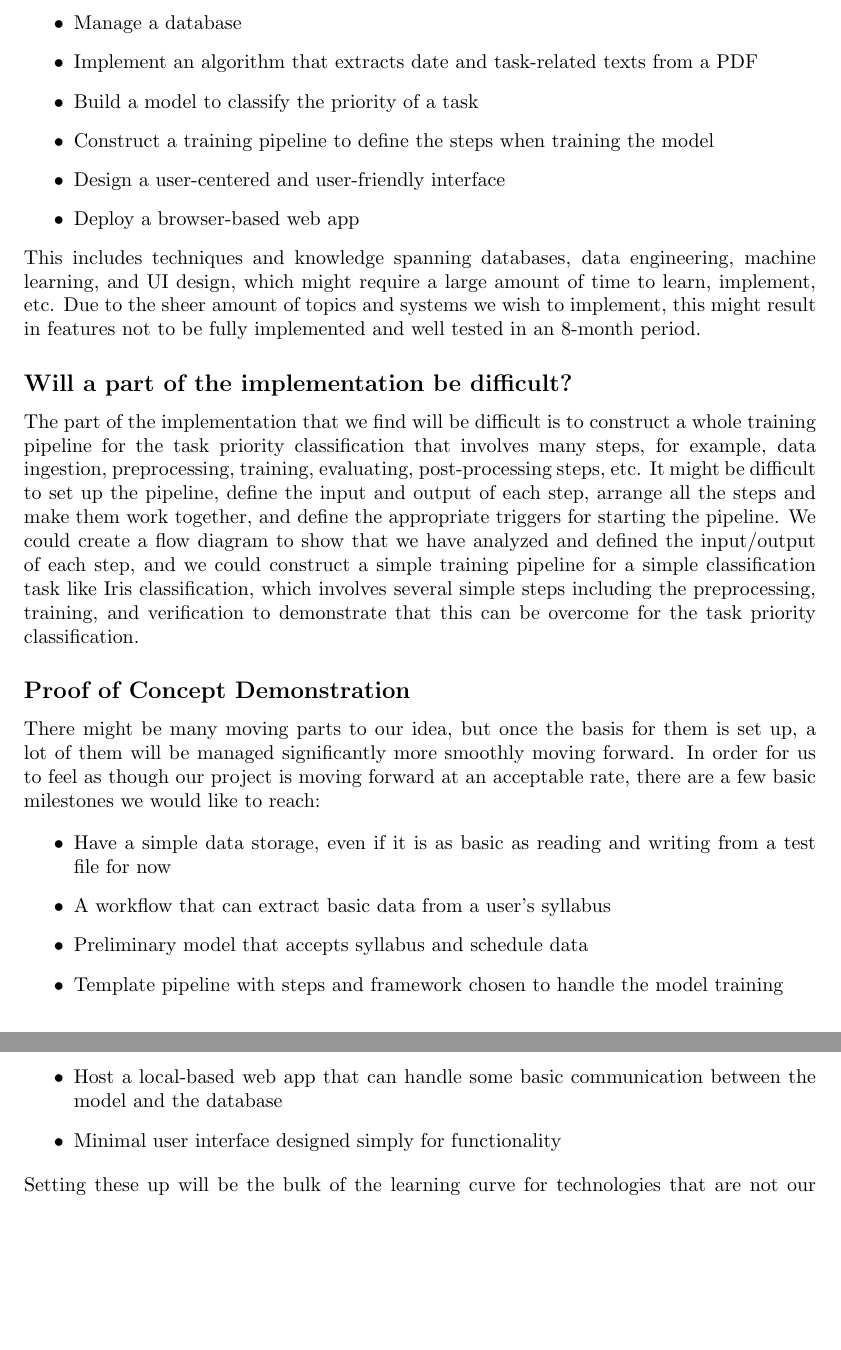
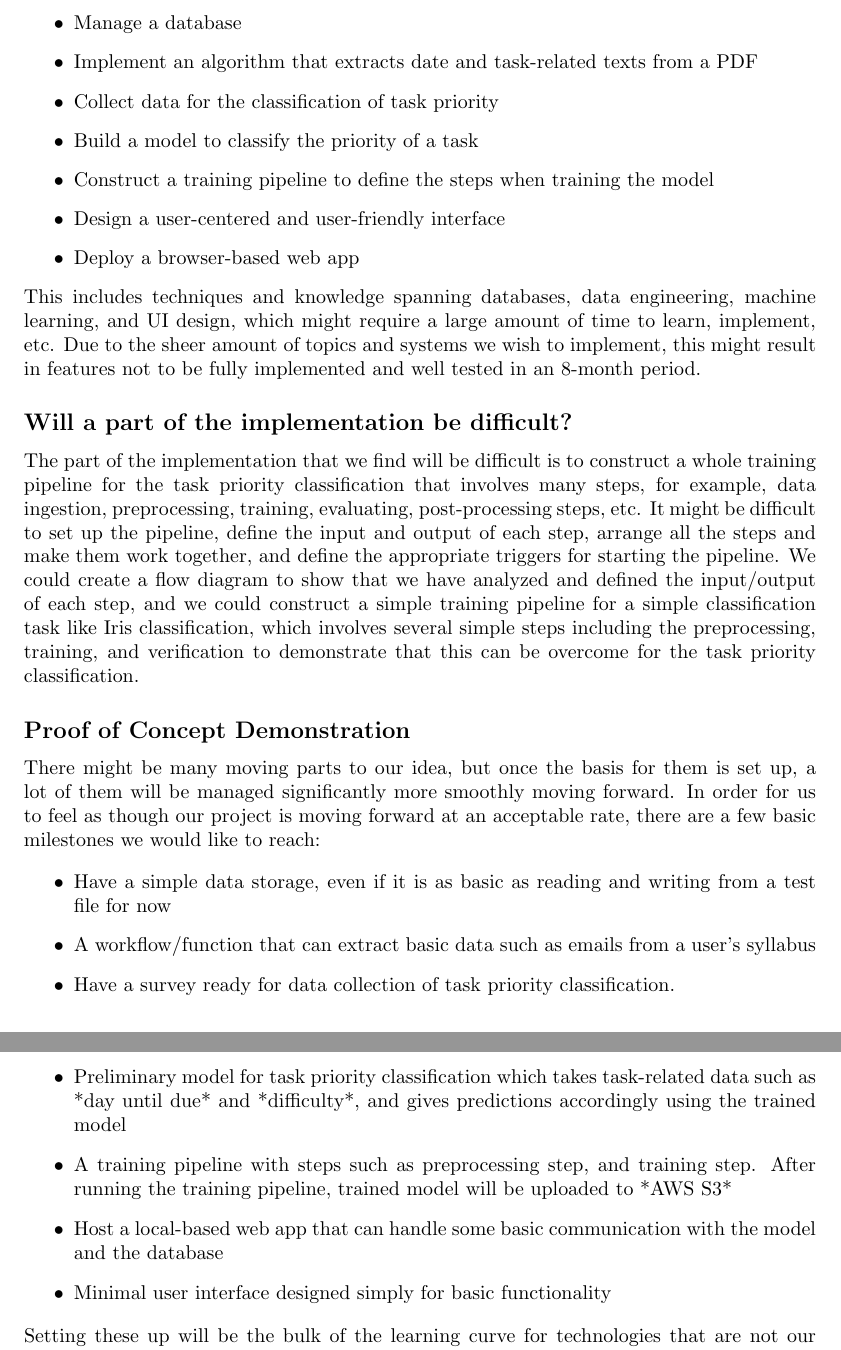
Before and after one commit to katrina799/4G06CapstoneProjectT5, a LaTeX document (docs/DevelopmentPlan/DevelopmentPlan.tex): two parts of pages 5 and 6 of 8, joined at a grey line, cut so that both start at the same text, the shorter picture padded with empty space. Compiled offline with pdfLaTeX.

Commit message:
PoC has been updated

```diff
--- a/docs/DevelopmentPlan/DevelopmentPlan.tex
+++ b/docs/DevelopmentPlan/DevelopmentPlan.tex
@@ -140,6 +140,7 @@ To better track project progress and work distributions, we use \textit{GitHub}
     \begin{itemize}
         \item Manage a database
         \item Implement an algorithm that extracts date and task-related texts from a PDF
+        \item Collect data for the classification of task priority
         \item Build a model to classify the priority of a task
         \item Construct a training pipeline to define the steps when training the model
         \item Design a user-centered and user-friendly interface
@@ -155,11 +156,12 @@ To better track project progress and work distributions, we use \textit{GitHub}
 
     \begin{itemize}
         \item Have a simple data storage, even if it is as basic as reading and writing from a test file for now
-        \item A workflow that can extract basic data from a user's syllabus
-        \item Preliminary model that accepts syllabus and schedule data
-        \item Template pipeline with steps and framework chosen to handle the model training
-        \item Host a local-based web app that can handle some basic communication between the model and the database
-        \item Minimal user interface designed simply for functionality
+        \item A workflow/function that can extract basic data such as emails from a user's syllabus
+        \item Have a survey ready for data collection of task priority classification.
+        \item Preliminary model for task priority classification which takes task-related data such as *day until due* and *difficulty*, and gives predictions accordingly using the trained model
+        \item A training pipeline with steps such as preprocessing step, and training step. After running the training pipeline, trained model will be uploaded to *AWS S3*
+        \item Host a local-based web app that can handle some basic communication with the model and the database
+        \item Minimal user interface designed simply for basic functionality
     \end{itemize}
     Setting these up will be the bulk of the learning curve for technologies that are not our main focus. Setting up a form of simple storage database, website, and data extraction workflow, are all processes that do not need to be altered too much while working with the data. Getting all these done and out of the way at this point will let us be able to focus on the lengthy process that will be fine-tuning the model and training pipeline to try to get the best results from our data.
 
```
Also changed, not shown: docs/DevelopmentPlan/DevelopmentPlan.pdf.
